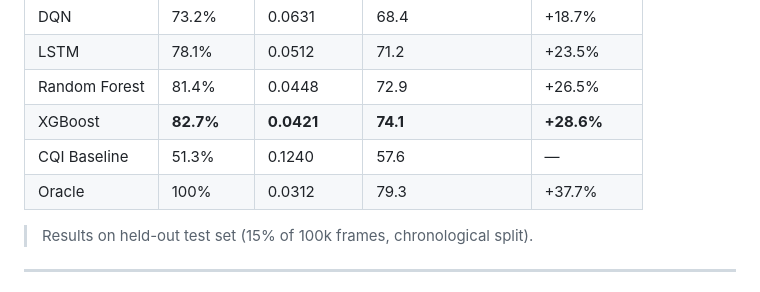
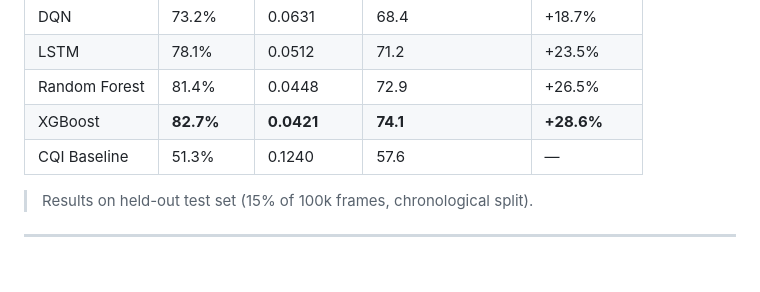
Before and after one commit to shivam1618/ML_LinkAdaptation_innomountain, a Markdown page: README.md, the part around the change. Rendered like a GitHub page.

```diff
--- a/README.md
+++ b/README.md
@@ -35,7 +35,6 @@ Against a traditional **CQI-based baseline** and a theoretical **Oracle upper bo
 | Random Forest | 81.4% | 0.0448 | 72.9 | +26.5% |
 | XGBoost | **82.7%** | **0.0421** | **74.1** | **+28.6%** |
 | CQI Baseline | 51.3% | 0.1240 | 57.6 | — |
-| Oracle | 100% | 0.0312 | 79.3 | +37.7% |
 
 > Results on held-out test set (15% of 100k frames, chronological split).
 
```
